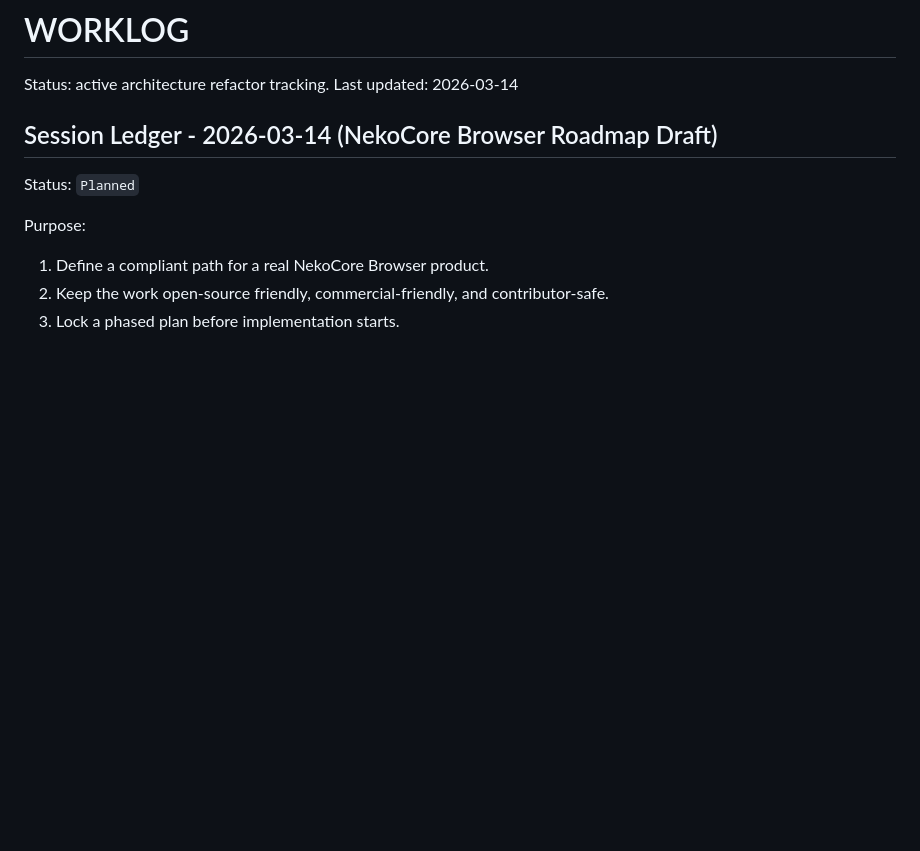
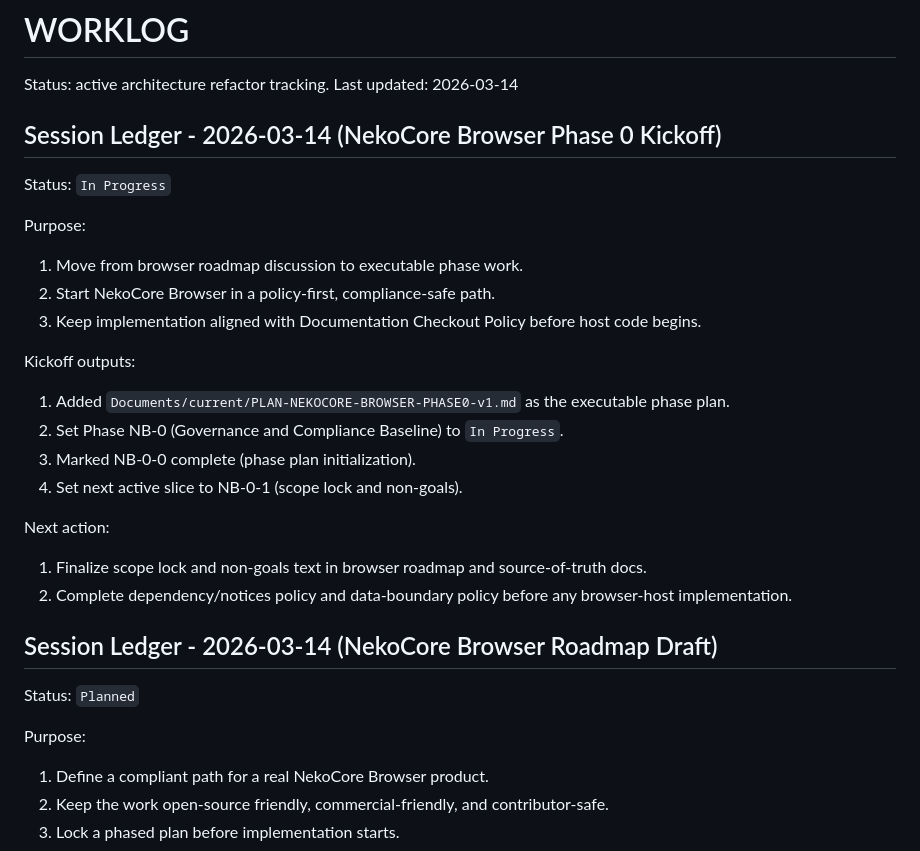
Before and after one commit to voardwalker-code/NekoCore, a Markdown page: WORKLOG.md, the part around the change. Drawn GitHub-style; blank space fills up the shorter version.

Commit message:
docs: kickoff NekoCore Browser Phase 0 execution plan

```diff
--- a/WORKLOG.md
+++ b/WORKLOG.md
@@ -2,6 +2,25 @@
 
 Status: active architecture refactor tracking.
 Last updated: 2026-03-14
+
+## Session Ledger - 2026-03-14 (NekoCore Browser Phase 0 Kickoff)
+
+Status: `In Progress`
+
+Purpose:
+1. Move from browser roadmap discussion to executable phase work.
+2. Start NekoCore Browser in a policy-first, compliance-safe path.
+3. Keep implementation aligned with Documentation Checkout Policy before host code begins.
+
+Kickoff outputs:
+1. Added `Documents/current/PLAN-NEKOCORE-BROWSER-PHASE0-v1.md` as the executable phase plan.
+2. Set Phase NB-0 (Governance and Compliance Baseline) to `In Progress`.
+3. Marked NB-0-0 complete (phase plan initialization).
+4. Set next active slice to NB-0-1 (scope lock and non-goals).
+
+Next action:
+1. Finalize scope lock and non-goals text in browser roadmap and source-of-truth docs.
+2. Complete dependency/notices policy and data-boundary policy before any browser-host implementation.
 
 ## Session Ledger - 2026-03-14 (NekoCore Browser Roadmap Draft)
 
```
Also changed, not shown: Documents/current/PLAN-NEKOCORE-BROWSER-PHASE0-v1.md (added, +247 -0 lines).
